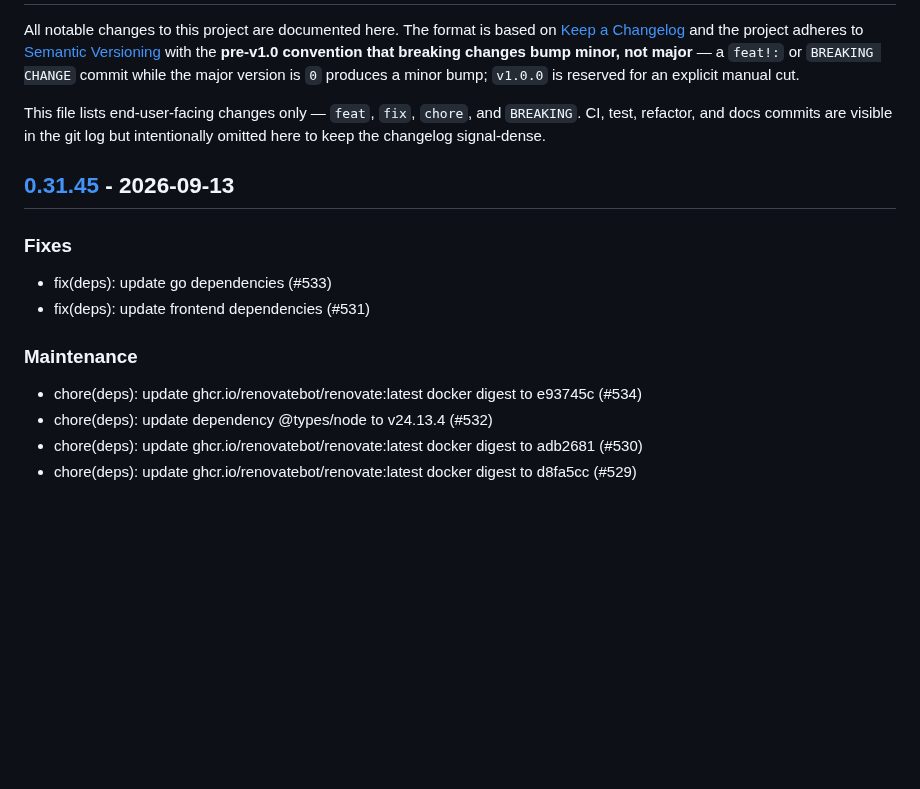
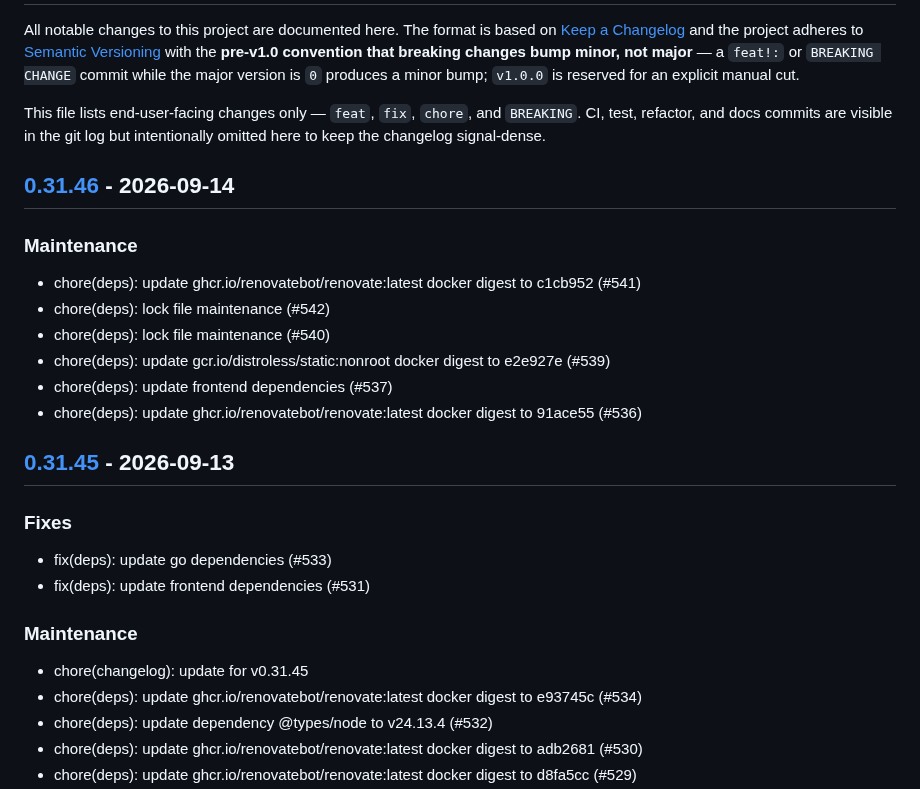
Before and after one commit to c-premus/documcp, a Markdown page: CHANGELOG.md, the part around one of its changes. Drawn GitHub-style; blank space fills up the shorter version.

Commit message:
chore(changelog): update for v0.31.46

```diff
--- a/CHANGELOG.md
+++ b/CHANGELOG.md
@@ -11,6 +11,17 @@ This file lists end-user-facing changes only — `feat`, `fix`, `chore`, and
 `BREAKING`. CI, test, refactor, and docs commits are visible in the git log
 but intentionally omitted here to keep the changelog signal-dense.
 
+## [0.31.46] - 2026-09-14
+
+### Maintenance
+
+- chore(deps): update ghcr.io/renovatebot/renovate:latest docker digest to c1cb952 (#541)
+- chore(deps): lock file maintenance (#542)
+- chore(deps): lock file maintenance (#540)
+- chore(deps): update gcr.io/distroless/static:nonroot docker digest to e2e927e (#539)
+- chore(deps): update frontend dependencies (#537)
+- chore(deps): update ghcr.io/renovatebot/renovate:latest docker digest to 91ace55 (#536)
+
 ## [0.31.45] - 2026-09-13
 
 ### Fixes
@@ -20,6 +31,7 @@ but intentionally omitted here to keep the changelog signal-dense.
 
 ### Maintenance
 
+- chore(changelog): update for v0.31.45
 - chore(deps): update ghcr.io/renovatebot/renovate:latest docker digest to e93745c (#534)
 - chore(deps): update dependency @types/node to v24.13.4 (#532)
 - chore(deps): update ghcr.io/renovatebot/renovate:latest docker digest to adb2681 (#530)
```
Also changed, not shown: other parts of CHANGELOG.md (+1 -0 lines).
